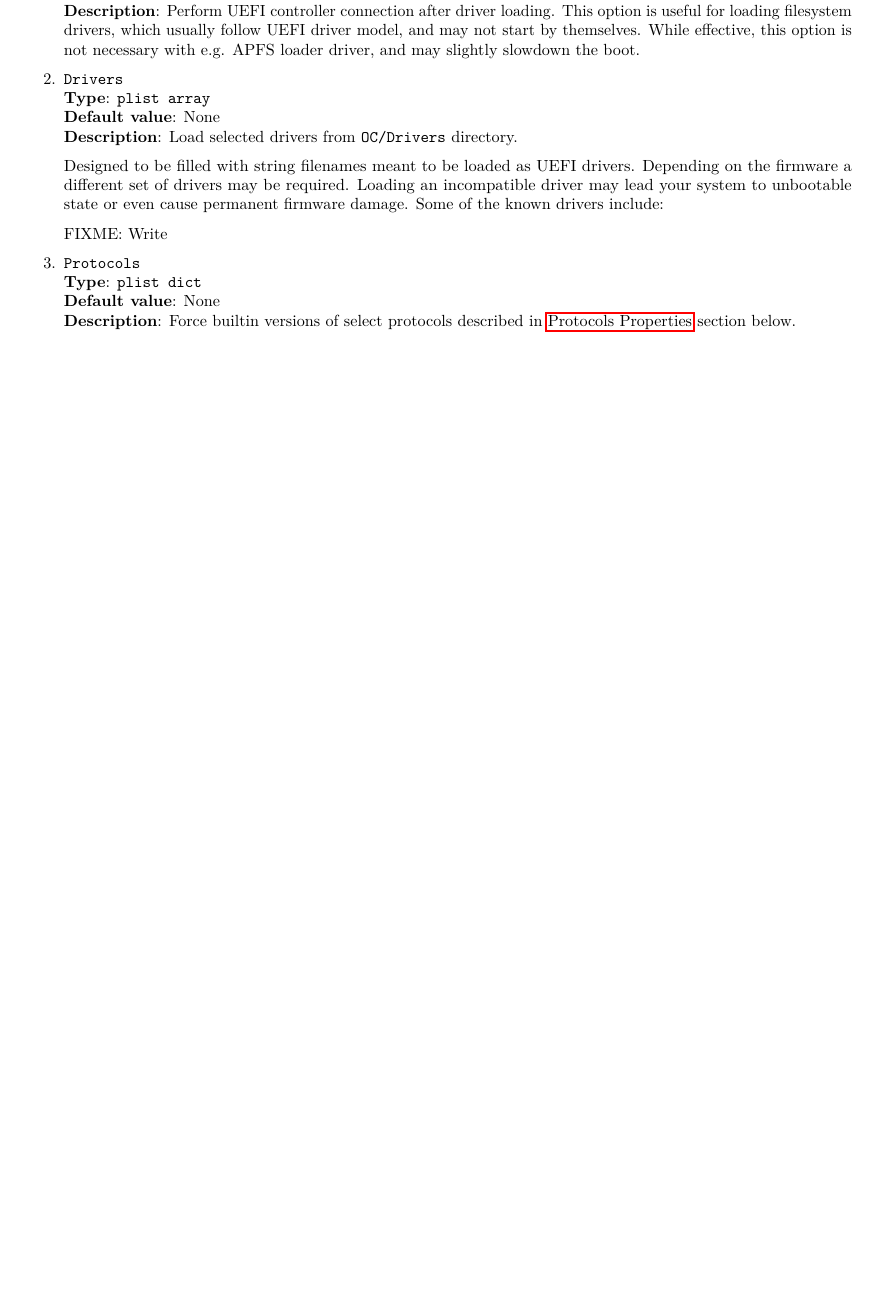
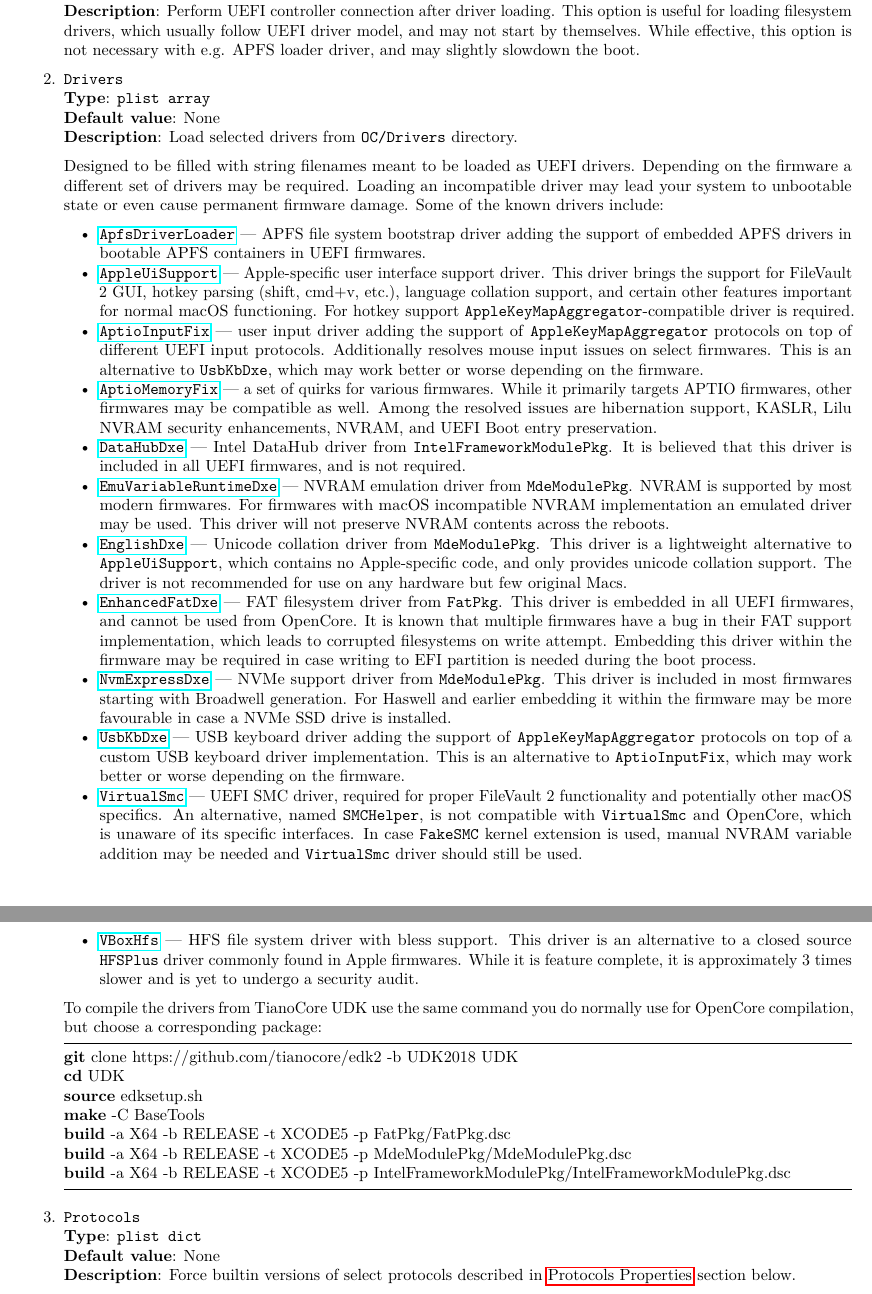
Before and after one commit to acidanthera/OpenCorePkg, a LaTeX document (Docs/Configuration.tex): part of page 33 of 35 before the commit and two parts of pages 33 and 34 of 36 after it, the two joined at a grey line, cut so that both start at the same text, the shorter picture padded with empty space. Compiled offline with pdfLaTeX.

Commit message:
Docs: Provide partial UEFI driver list

```diff
--- a/Docs/Configuration.tex
+++ b/Docs/Configuration.tex
@@ -2391,7 +2390,77 @@
   Loading an incompatible driver may lead your system to unbootable state or
   even cause permanent firmware damage. Some of the known drivers include:
 
-  FIXME: Write
+  \begin{itemize}
+  \tightlist
+  \item \href{https://github.com/acidanthera/AppleSupportPkg}{\texttt{ApfsDriverLoader}}
+  --- APFS file system bootstrap driver adding the support of embedded APFS drivers
+  in bootable APFS containers in UEFI firmwares.
+  \item \href{https://github.com/acidanthera/AppleSupportPkg}{\texttt{AppleUiSupport}}
+  --- Apple-specific user interface support driver. This driver brings the support
+  for FileVault 2 GUI, hotkey parsing (shift, cmd+v, etc.), language collation support,
+  and certain other features important for normal macOS functioning. For hotkey support
+  \texttt{AppleKeyMapAggregator}-compatible driver is required.
+  \item \href{https://github.com/acidanthera/AptioFixPkg}{\texttt{AptioInputFix}}
+  --- user input driver adding the support of \texttt{AppleKeyMapAggregator} protocols
+  on top of different UEFI input protocols. Additionally resolves mouse input issues
+  on select firmwares. This is an alternative to \texttt{UsbKbDxe}, which may work
+  better or worse depending on the firmware.
+  \item \href{https://github.com/acidanthera/AptioFixPkg}{\texttt{AptioMemoryFix}}
+  --- a set of quirks for various firmwares. While it primarily targets APTIO
+  firmwares, other firmwares may be compatible as well. Among the resolved issues
+  are hibernation support, KASLR, Lilu NVRAM security enhancements, NVRAM, and UEFI
+  Boot entry preservation.
+  \item \href{https://github.com/tianocore/edk2/tree/UDK2018}{\texttt{DataHubDxe}}
+  --- Intel DataHub driver from \texttt{IntelFrameworkModulePkg}. It is believed
+  that this driver is included in all UEFI firmwares, and is not required.
+  \item \href{https://github.com/tianocore/edk2/tree/UDK2018}{\texttt{EmuVariableRuntimeDxe}}
+  --- NVRAM emulation driver from \texttt{MdeModulePkg}. NVRAM is supported by most
+  modern firmwares. For firmwares with macOS incompatible NVRAM implementation an
+  emulated driver may be used. This driver will not preserve NVRAM contents across the
+  reboots.
+  \item \href{https://github.com/tianocore/edk2/tree/UDK2018}{\texttt{EnglishDxe}}
+  --- Unicode collation driver from \texttt{MdeModulePkg}. This driver is a lightweight
+  alternative to \texttt{AppleUiSupport}, which contains no Apple-specific code, and
+  only provides unicode collation support. The driver is not recommended for use
+  on any hardware but few original Macs.
+  \item \href{https://github.com/tianocore/edk2/tree/UDK2018}{\texttt{EnhancedFatDxe}}
+  --- FAT filesystem driver from \texttt{FatPkg}. This driver is embedded in all
+  UEFI firmwares, and cannot be used from OpenCore. It is known that multiple firmwares
+  have a bug in their FAT support implementation, which leads to corrupted filesystems
+  on write attempt.  Embedding this driver within the firmware may be required in case
+  writing to EFI partition is needed during the boot process.
+  \item \href{https://github.com/tianocore/edk2/tree/UDK2018}{\texttt{NvmExpressDxe}}
+  --- NVMe support driver from \texttt{MdeModulePkg}. This driver is included in most
+  firmwares starting with Broadwell generation. For Haswell and earlier embedding it
+  within the firmware may be more favourable in case a NVMe SSD drive is installed.
+  \item \href{https://github.com/acidanthera/AppleSupportPkg}{\texttt{UsbKbDxe}}
+  --- USB keyboard driver adding the support of \texttt{AppleKeyMapAggregator} protocols
+  on top of a custom USB keyboard driver implementation. This is an alternative to
+  \texttt{AptioInputFix}, which may work better or worse depending on the firmware.
+  \item \href{https://github.com/acidanthera/VirtualSMC}{\texttt{VirtualSmc}}
+  --- UEFI SMC driver, required for proper FileVault 2 functionality and potentially
+  other macOS specifics. An alternative, named \texttt{SMCHelper}, is not compatible
+  with \texttt{VirtualSmc} and OpenCore, which is unaware of its specific interfaces.
+  In case \texttt{FakeSMC} kernel extension is used, manual NVRAM variable addition
+  may be needed and \texttt{VirtualSmc} driver should still be used.
+  \item \href{https://github.com/acidanthera/AppleSupportPkg}{\texttt{VBoxHfs}}
+  --- HFS file system driver with bless support. This driver is an alternative to
+  a closed source \texttt{HFSPlus} driver commonly found in Apple firmwares. While
+  it is feature complete, it is approximately 3~times slower and is yet to undergo
+  a security audit.
+  \end{itemize}
+
+  To compile the drivers from TianoCore UDK use the same command you do normally use
+  for OpenCore compilation, but choose a corresponding package:
+\begin{lstlisting}[label=compileudk, style=ocbash]
+git clone https://github.com/tianocore/edk2 -b UDK2018 UDK
+cd UDK
+source edksetup.sh
+make -C BaseTools
+build -a X64 -b RELEASE -t XCODE5 -p FatPkg/FatPkg.dsc
+build -a X64 -b RELEASE -t XCODE5 -p MdeModulePkg/MdeModulePkg.dsc
+build -a X64 -b RELEASE -t XCODE5 -p IntelFrameworkModulePkg/IntelFrameworkModulePkg.dsc
+\end{lstlisting}
 
 \item
   \texttt{Protocols}\\
```
Also changed, not shown: Docs/Configuration.pdf, Docs/Configuration.tex (1 more changed lines).
